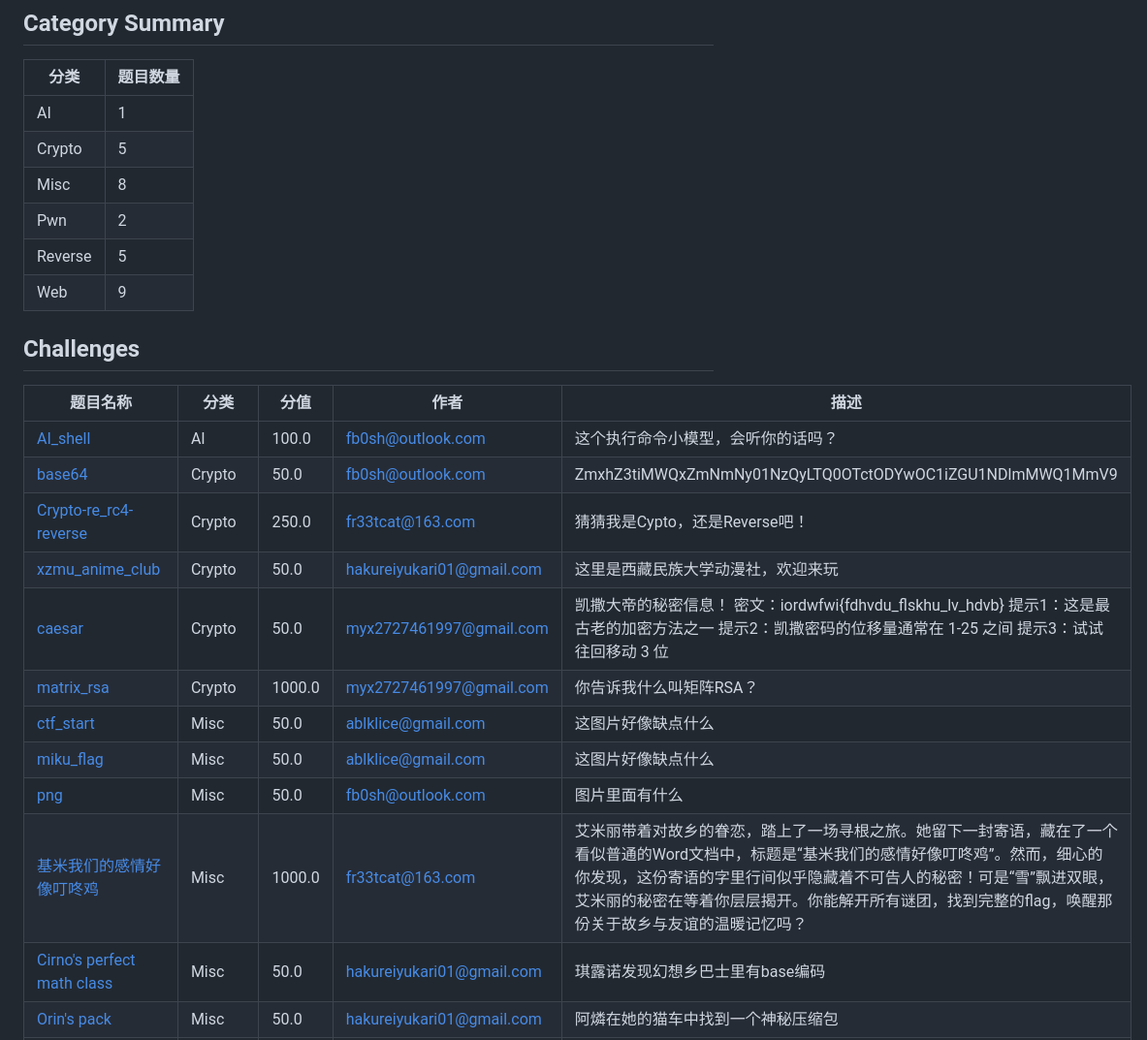
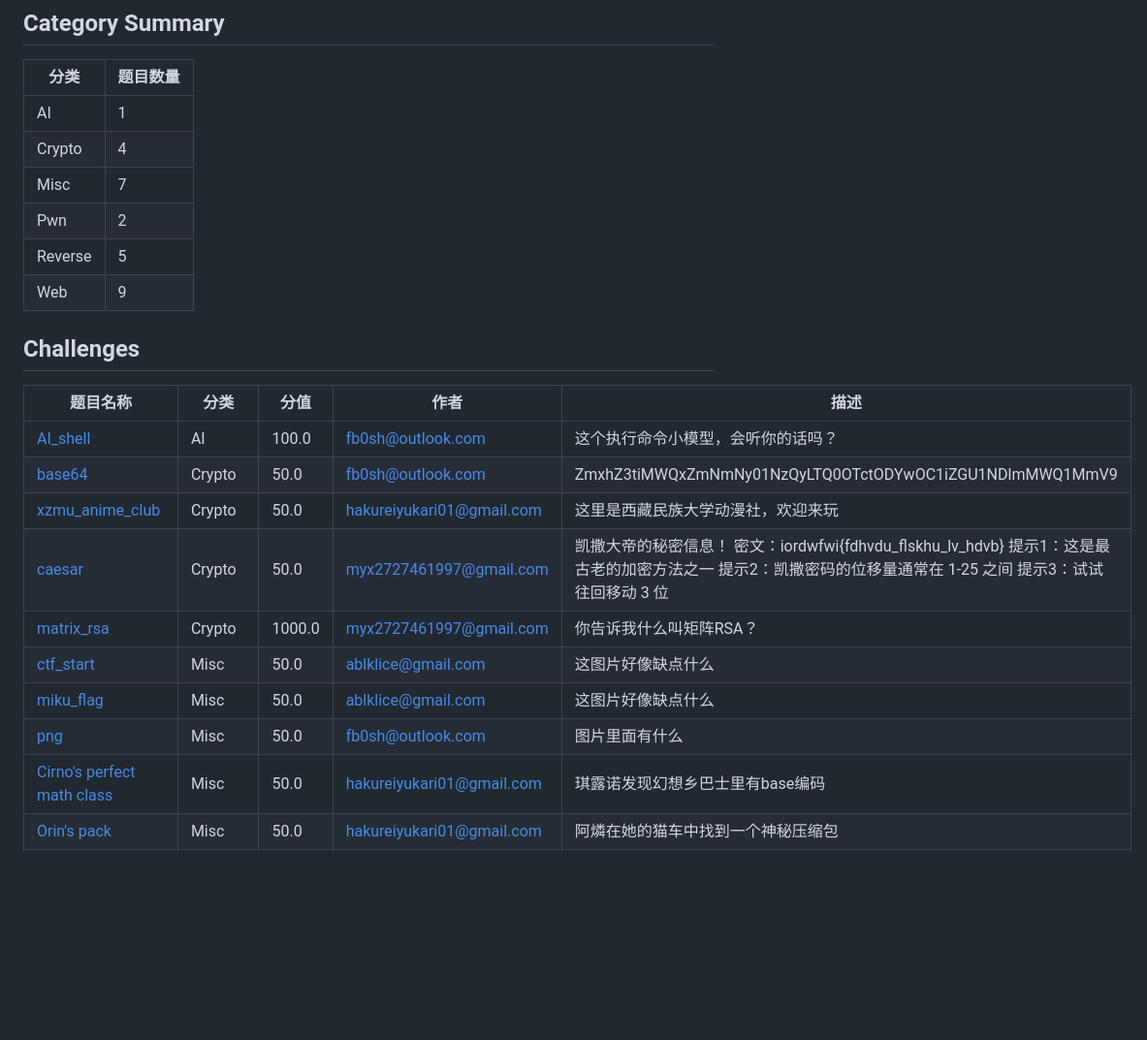
Before and after one commit to FloatCTF/challenges-202510-freshcup, a Markdown page: README.md, the part around the change. Shown at 97% size. GitHub-like rendering; blank space fills up the shorter version.

```diff
--- a/README.md
+++ b/README.md
@@ -6,8 +6,8 @@
 | 分类 | 题目数量 |
 |------|----------|
 | AI | 1 |
-| Crypto | 5 |
-| Misc | 8 |
+| Crypto | 4 |
+| Misc | 7 |
 | Pwn | 2 |
 | Reverse | 5 |
 | Web | 9 |
@@ -16,14 +16,12 @@
 |---------|------|------|------|------|
 | [AI_shell](AI/AI_shell/meta.toml) | AI | 100.0 | fb0sh@outlook.com | 这个执行命令小模型，会听你的话吗？ |
 | [base64](Crypto/base64/meta.toml) | Crypto | 50.0 | fb0sh@outlook.com | ZmxhZ3tiMWQxZmNmNy01NzQyLTQ0OTctODYwOC1iZGU1NDlmMWQ1MmV9 |
-| [Crypto-re_rc4-reverse](Crypto/Crypto-re_rc4-reverse/meta.toml) | Crypto | 250.0 | fr33tcat@163.com | 猜猜我是Cypto，还是Reverse吧！ |
 | [xzmu_anime_club](Crypto/xzmu_anime_club/meta.toml) | Crypto | 50.0 | hakureiyukari01@gmail.com | 这里是西藏民族大学动漫社，欢迎来玩 |
 | [caesar](Crypto/caesar/meta.toml) | Crypto | 50.0 | myx2727461997@gmail.com | 凯撒大帝的秘密信息！  密文：iordwfwi{fdhvdu_flskhu_lv_hdvb}  提示1：这是最古老的加密方法之一 提示2：凯撒密码的位移量通常在 1-25 之间 提示3：试试往回移动 3 位 |
 | [matrix_rsa](Crypto/matrix_rsa/meta.toml) | Crypto | 1000.0 | myx2727461997@gmail.com | 你告诉我什么叫矩阵RSA？ |
 | [ctf_start](Misc/ctf_start/meta.toml) | Misc | 50.0 | ablklice@gmail.com | 这图片好像缺点什么 |
 | [miku_flag](Misc/miku_flag/meta.toml) | Misc | 50.0 | ablklice@gmail.com | 这图片好像缺点什么 |
 | [png](Misc/png/meta.toml) | Misc | 50.0 | fb0sh@outlook.com | 图片里面有什么 |
-| [基米我们的感情好像叮咚鸡](Misc/%E5%9F%BA%E7%B1%B3%E6%88%91%E4%BB%AC%E7%9A%84%E6%84%9F%E6%83%85%E5%A5%BD%E5%83%8F%E5%8F%AE%E5%92%9A%E9%B8%A1/meta.toml) | Misc | 1000.0 | fr33tcat@163.com | 艾米丽带着对故乡的眷恋，踏上了一场寻根之旅。她留下一封寄语，藏在了一个看似普通的Word文档中，标题是“基米我们的感情好像叮咚鸡”。然而，细心的你发现，这份寄语的字里行间似乎隐藏着不可告人的秘密！可是“雪”飘进双眼，艾米丽的秘密在等着你层层揭开。你能解开所有谜团，找到完整的flag，唤醒那份关于故乡与友谊的温暖记忆吗？ |
 | [Cirno&#39;s perfect math class](Misc/Cirno%27s%20perfect%20math%20class/meta.toml) | Misc | 50.0 | hakureiyukari01@gmail.com | 琪露诺发现幻想乡巴士里有base编码 |
 | [Orin&#39;s pack](Misc/Orin%27s%20pack/meta.toml) | Misc | 50.0 | hakureiyukari01@gmail.com | 阿燐在她的猫车中找到一个神秘压缩包 |
 | [komachi&#39;s book](Misc/komachi%27s%20book/meta.toml) | Misc | 50.0 | hakureiyukari01@gmail.com | 小町摸鱼时会写小说,她可能会将小说变成zip包来存储 |
```
Also changed, not shown: challenges.md (+2 -4 lines).
